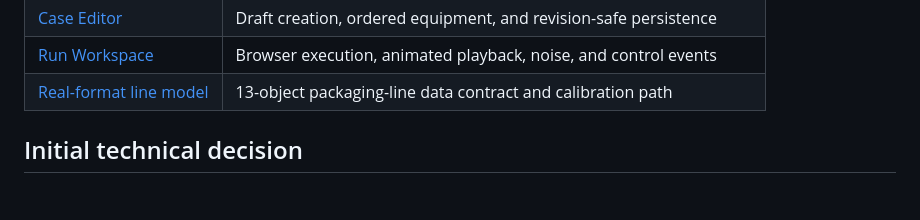
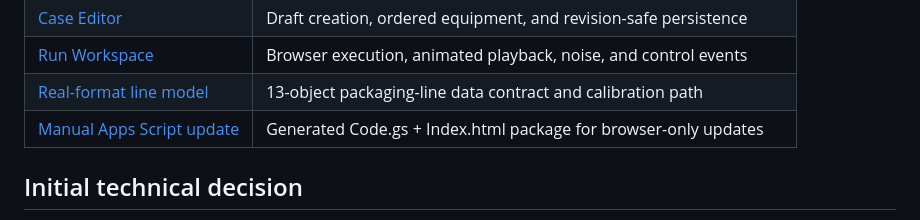
Before and after one commit to ChemicalProgrammer/SimulatorTemplate, a Markdown page: README.md, the part around the change. Rendered like a GitHub page; blank space fills up the shorter version.

Commit message:
feat: add manual Apps Script bundle

```diff
--- a/README.md
+++ b/README.md
@@ -33,6 +33,7 @@ The product goal is not a generic AI chat. It is a deterministic dynamic simulat
 | [Case Editor](docs/10_CASE_EDITOR.md) | Draft creation, ordered equipment, and revision-safe persistence |
 | [Run Workspace](docs/11_RUN_WORKSPACE.md) | Browser execution, animated playback, noise, and control events |
 | [Real-format line model](docs/12_REAL_FORMAT_LINE_MODEL.md) | 13-object packaging-line data contract and calibration path |
+| [Manual Apps Script update](docs/13_MANUAL_APPS_SCRIPT_UPDATE.md) | Generated Code.gs + Index.html package for browser-only updates |
 
 ## Initial technical decision
 
```
